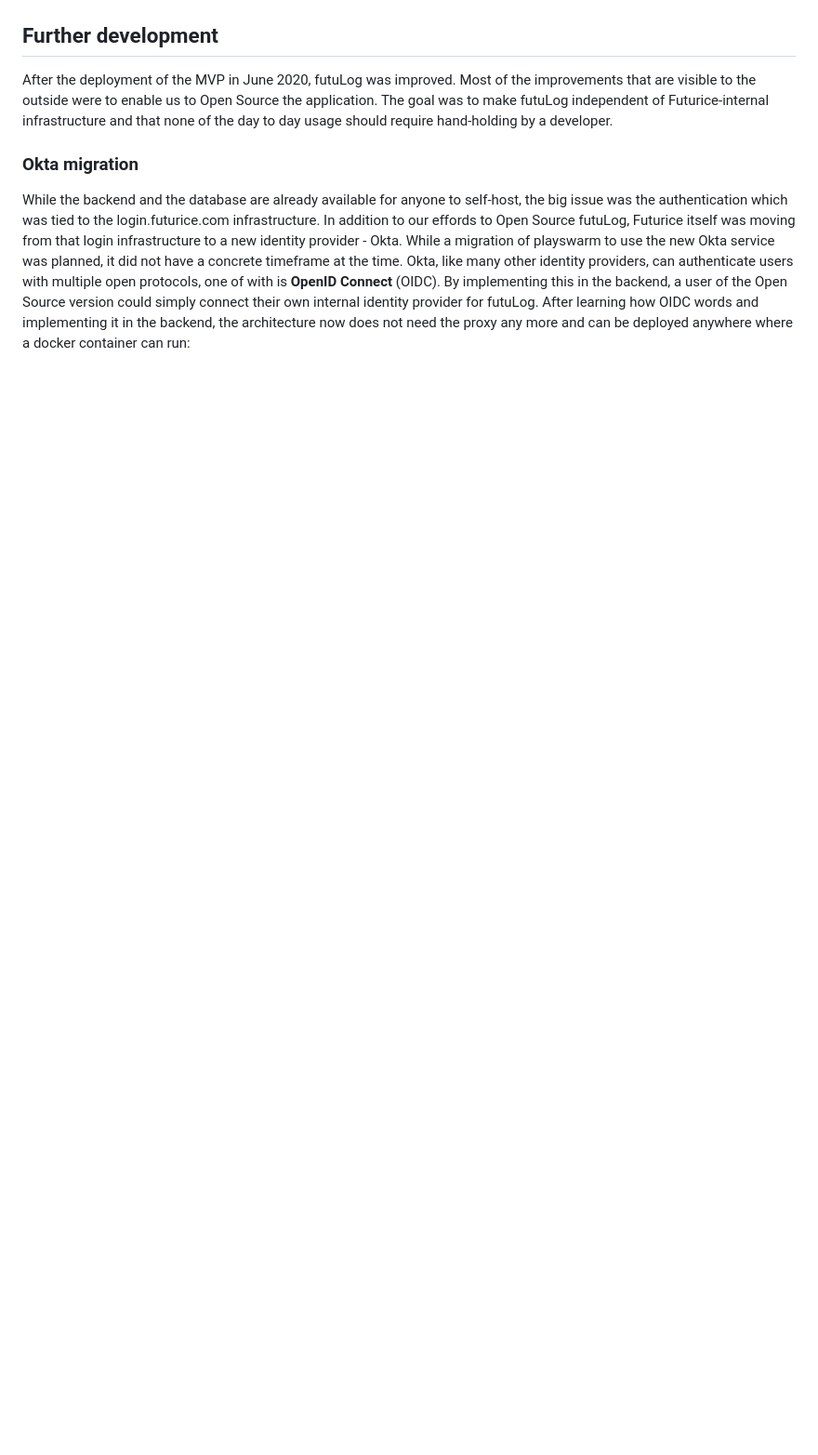
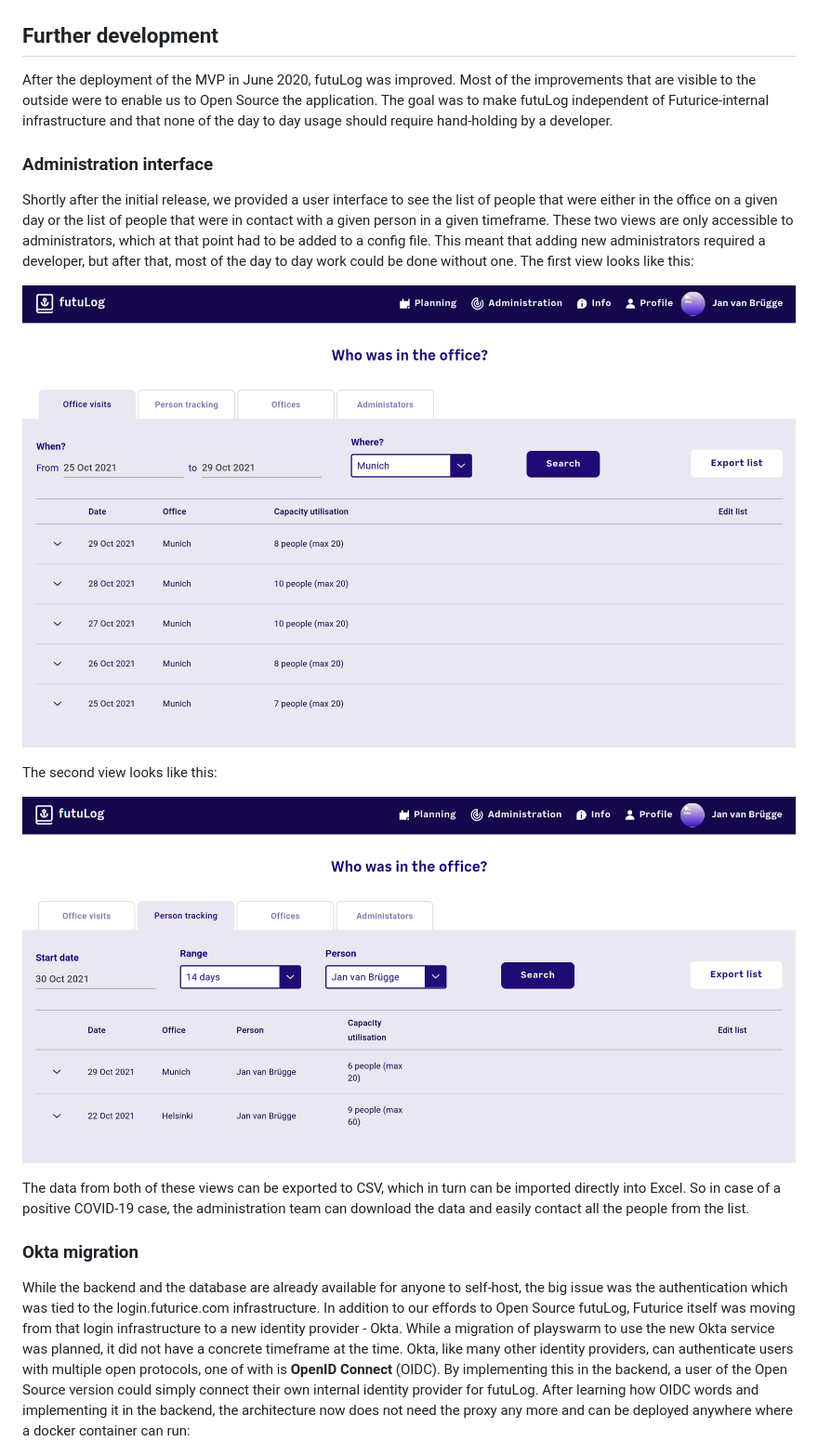
Before and after one commit to jvanbruegge/idp-futulog, a Markdown page: report.md, the part around the change printed below. Shown: that part at 93% size. GitHub-like rendering; pictures changed too: static/tracking_office.png (added), static/tracking_people.png (added); blank space fills up the shorter version.

```diff
--- a/report.md
+++ b/report.md
@@ -97,6 +97,18 @@ For the MVP, luckily we did not have to take care about authenticating users. Th
 
 After the deployment of the MVP in June 2020, futuLog was improved. Most of the improvements that are visible to the outside were to enable us to Open Source the application. The goal was to make futuLog independent of Futurice-internal infrastructure and that none of the day to day usage should require hand-holding by a developer.
 
+### Administration interface
+
+Shortly after the initial release, we provided a user interface to see the list of people that were either in the office on a given day or the list of people that were in contact with a given person in a given timeframe. These two views are only accessible to administrators, which at that point had to be added to a config file. This meant that adding new administrators required a developer, but after that, most of the day to day work could be done without one. The first view looks like this:
+
+![Screenshot of the office tracking page](./static/tracking_office.png)
+
+The second view looks like this:
+
+![Screenshot of the people tracking page](./static/tracking_people.png)
+
+The data from both of these views can be exported to CSV, which in turn can be imported directly into Excel. So in case of a positive COVID-19 case, the administration team can download the data and easily contact all the people from the list.
+
 ### Okta migration
 
 While the backend and the database are already available for anyone to self-host, the big issue was the authentication which was tied to the login.futurice.com infrastructure. In addition to our effords to Open Source futuLog, Futurice itself was moving from that login infrastructure to a new identity provider - Okta. While a migration of playswarm to use the new Okta service was planned, it did not have a concrete timeframe at the time. Okta, like many other identity providers, can authenticate users with multiple open protocols, one of with is **OpenID Connect** (OIDC). By implementing this in the backend, a user of the Open Source version could simply connect their own internal identity provider for futuLog. After learning how OIDC words and implementing it in the backend, the architecture now does not need the proxy any more and can be deployed anywhere where a docker container can run:
```
Also changed, not shown: other parts of report.md (+20 -1 lines), static/admin_office_edit.png (added), static/admin_office_read.png (added), 2 other files.
